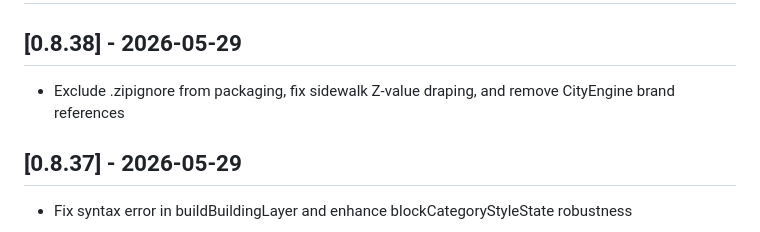
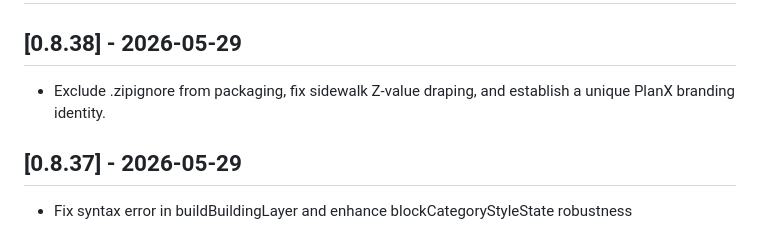
Before and after one commit to YusufEminoglu/planx_3d_city, a Markdown page: CHANGELOG.md, the part around the change. Drawn GitHub-style.

Commit message:
docs: establish unique PlanX branding in changelog

```diff
--- a/CHANGELOG.md
+++ b/CHANGELOG.md
@@ -2,7 +2,7 @@
 
 ## [0.8.38] - 2026-05-29
 
-- Exclude .zipignore from packaging, fix sidewalk Z-value draping, and remove CityEngine brand references
+- Exclude .zipignore from packaging, fix sidewalk Z-value draping, and establish a unique PlanX branding identity.
 
 ## [0.8.37] - 2026-05-29
 
```
